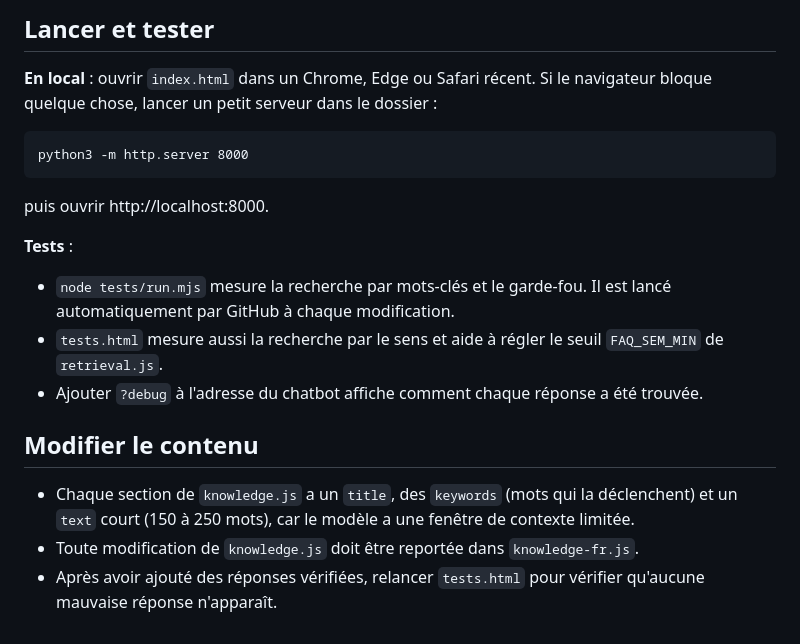
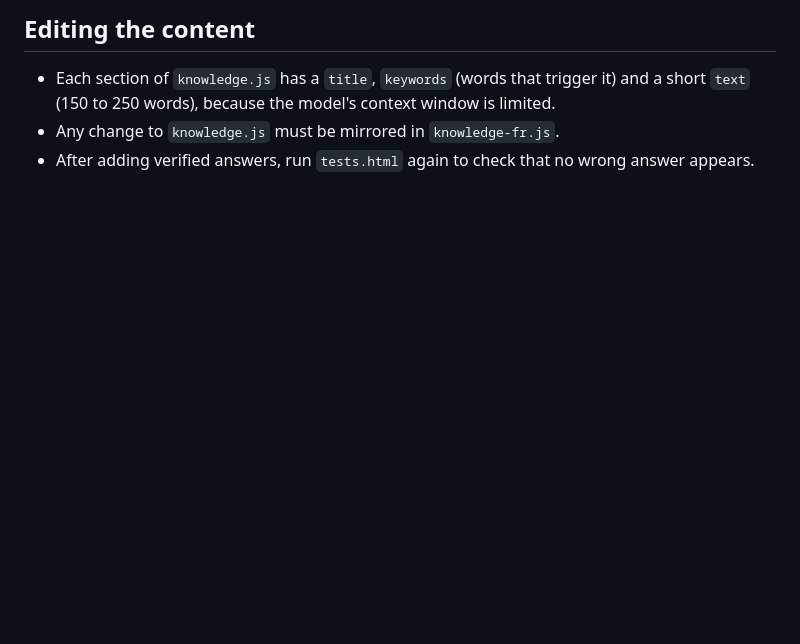
Before and after one commit to mallus01/chatbot, a Markdown page: README.md, the part around one of its changes. Drawn GitHub-style; blank space fills up the shorter version.

````diff
--- a/README.md
+++ b/README.md
@@ -79,18 +79,5 @@ Le contenu vient uniquement du CV de Mattis et de ses deux mémoires (mémoire p
 
-## Lancer et tester
-
-**En local** : ouvrir `index.html` dans un Chrome, Edge ou Safari récent. Si le navigateur bloque quelque chose, lancer un petit serveur dans le dossier :
-```
-python3 -m http.server 8000
-```
-puis ouvrir http://localhost:8000.
-
-**Tests** :
-- `node tests/run.mjs` mesure la recherche par mots-clés et le garde-fou. Il est lancé automatiquement par GitHub à chaque modification.
-- `tests.html` mesure aussi la recherche par le sens et aide à régler le seuil `FAQ_SEM_MIN` de `retrieval.js`.
-- Ajouter `?debug` à l'adresse du chatbot affiche comment chaque réponse a été trouvée.
-
-## Modifier le contenu
-- Chaque section de `knowledge.js` a un `title`, des `keywords` (mots qui la déclenchent) et un `text` court (150 à 250 mots), car le modèle a une fenêtre de contexte limitée.
-- Toute modification de `knowledge.js` doit être reportée dans `knowledge-fr.js`.
-- Après avoir ajouté des réponses vérifiées, relancer `tests.html` pour vérifier qu'aucune mauvaise réponse n'apparaît.
+## Editing the content
+- Each section of `knowledge.js` has a `title`, `keywords` (words that trigger it) and a short `text` (150 to 250 words), because the model's context window is limited.
+- Any change to `knowledge.js` must be mirrored in `knowledge-fr.js`.
+- After adding verified answers, run `tests.html` again to check that no wrong answer appears.
````
Also changed, not shown: other parts of README.md (+55 -55 lines).
